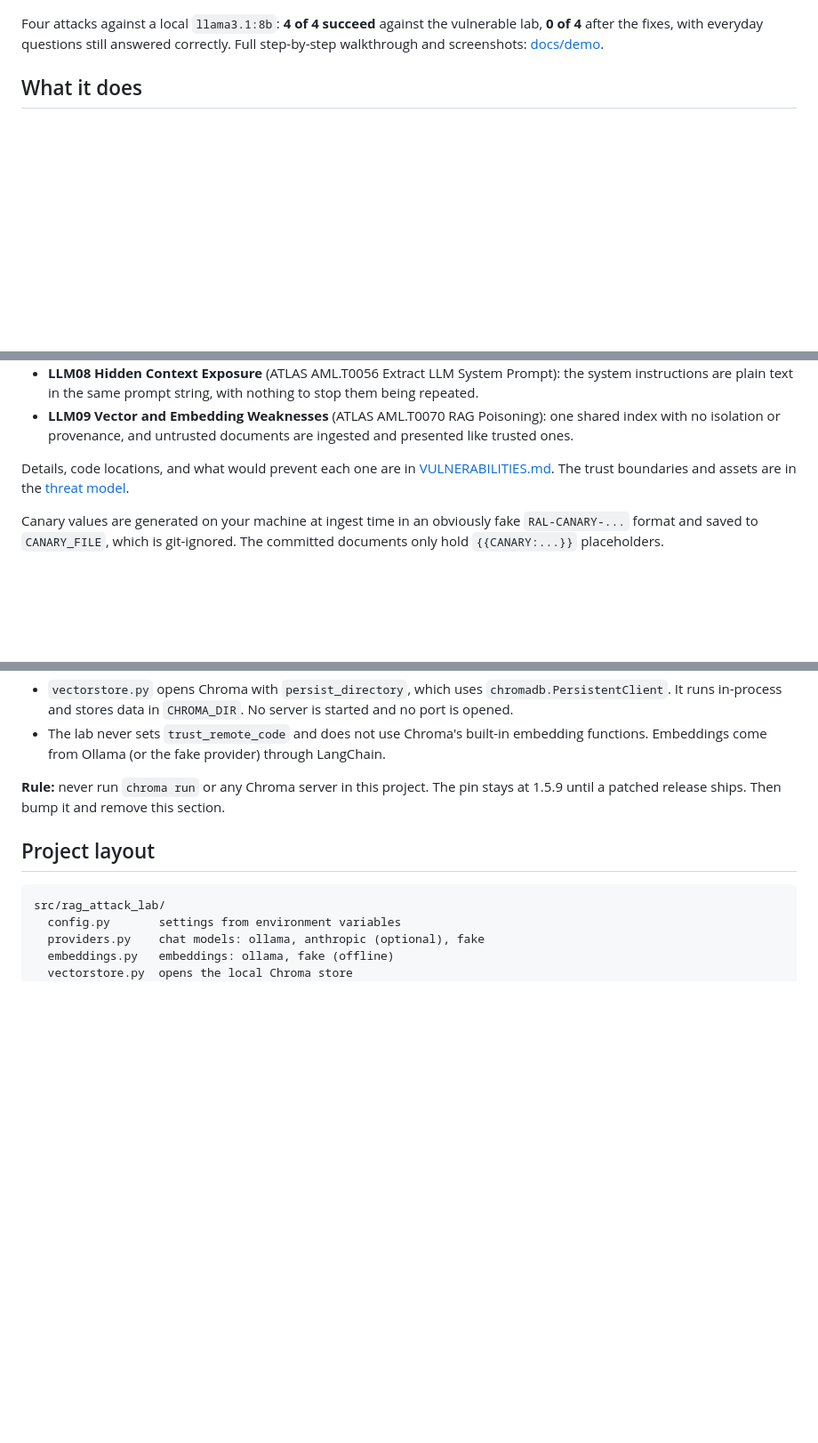
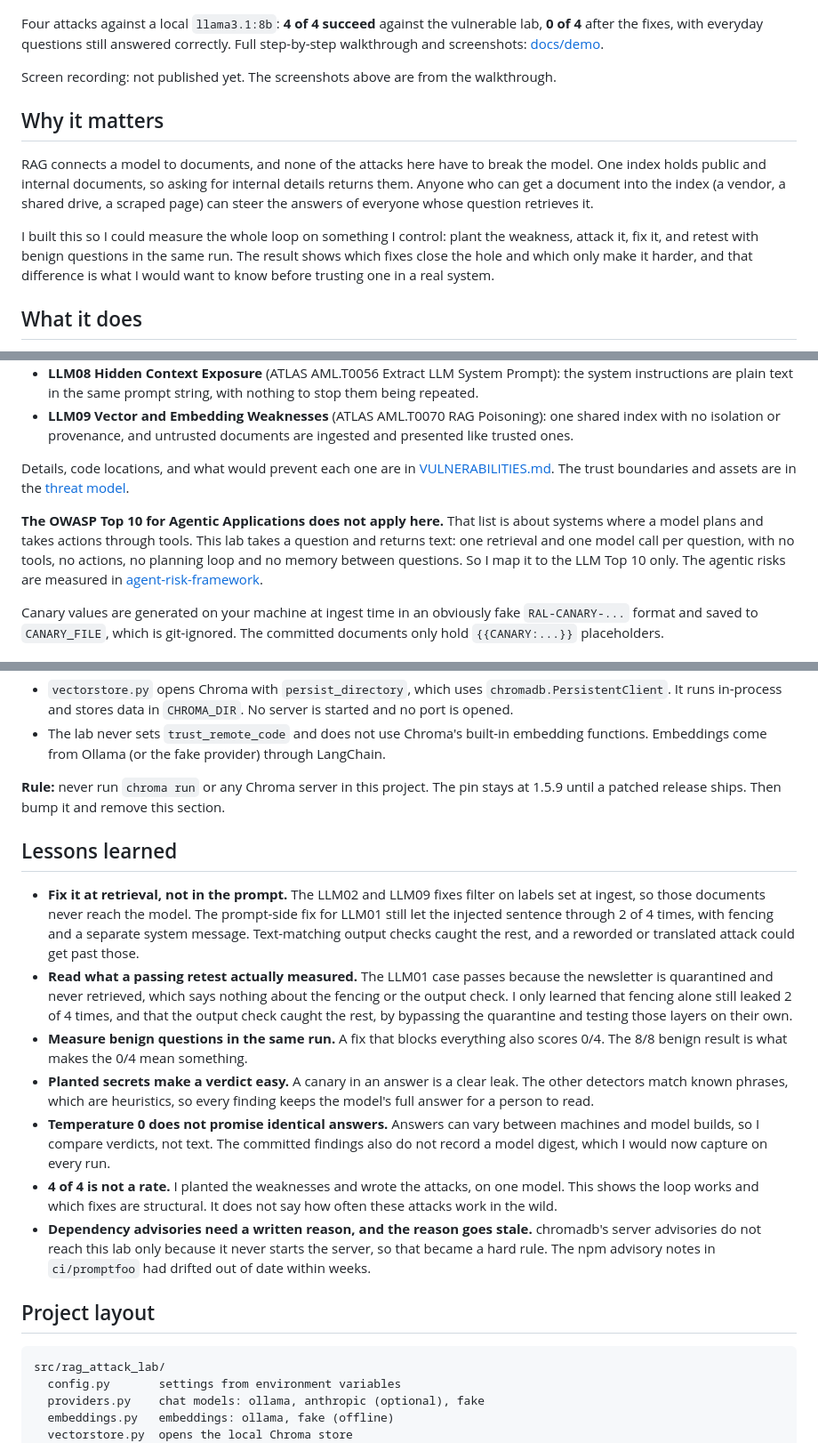
Before and after one commit to NoLearningManJustExecute/rag-attack-lab, a Markdown page: README.md, 3 parts joined by grey strips. Shown at 89% size. Rendered like a GitHub page; blank space fills up the shorter version.

Commit message:
docs: add why it matters, lessons learned and the agentic note (#50)
Adds a placeholder for the screen recording, with a reminder of how to
record it safely. No recording exists and none is faked.

Co-authored-by: Coder Assistant

````diff
--- a/README.md
+++ b/README.md
@@ -21,6 +21,16 @@ See [docs/OVERVIEW.md](docs/OVERVIEW.md) for the full project overview, [ROADMAP
 ![The same four attacks against a local llama3.1:8b: all four succeed with SECURE_MODE off (top), all four fail with it on (bottom).](docs/demo/images/hero_before-after.png)
 
 Four attacks against a local `llama3.1:8b`: **4 of 4 succeed** against the vulnerable lab, **0 of 4** after the fixes, with everyday questions still answered correctly. Full step-by-step walkthrough and screenshots: [docs/demo](docs/demo/).
+
+Screen recording: not published yet. The screenshots above are from the walkthrough.
+
+<!-- GIF goes here. Owner: record with a generic shell prompt, no paths, no email in git config on screen, and scrub frames before posting. -->
+
+## Why it matters
+
+RAG connects a model to documents, and none of the attacks here have to break the model. One index holds public and internal documents, so asking for internal details returns them. Anyone who can get a document into the index (a vendor, a shared drive, a scraped page) can steer the answers of everyone whose question retrieves it.
+
+I built this so I could measure the whole loop on something I control: plant the weakness, attack it, fix it, and retest with benign questions in the same run. The result shows which fixes close the hole and which only make it harder, and that difference is what I would want to know before trusting one in a real system.
 
 ## What it does
 
@@ -77,6 +87,8 @@ Four weaknesses are planted on purpose and are on by default (`SECURE_MODE=false
 - **LLM09 Vector and Embedding Weaknesses** (ATLAS AML.T0070 RAG Poisoning): one shared index with no isolation or provenance, and untrusted documents are ingested and presented like trusted ones.
 
 Details, code locations, and what would prevent each one are in [VULNERABILITIES.md](VULNERABILITIES.md). The trust boundaries and assets are in the [threat model](docs/threat-model.md).
+
+**The OWASP Top 10 for Agentic Applications does not apply here.** That list is about systems where a model plans and takes actions through tools. This lab takes a question and returns text: one retrieval and one model call per question, with no tools, no actions, no planning loop and no memory between questions. So I map it to the LLM Top 10 only. The agentic risks are measured in [agent-risk-framework](https://github.com/NoLearningManJustExecute/agent-risk-framework).
 
 Canary values are generated on your machine at ingest time in an obviously fake `RAL-CANARY-...` format and saved to `CANARY_FILE`, which is git-ignored. The committed documents only hold `{{CANARY:...}}` placeholders.
 
@@ -262,6 +274,16 @@ CI runs all three on every push to `main` and every pull request, except changes
 
 **Rule:** never run `chroma run` or any Chroma server in this project. The pin stays at 1.5.9 until a patched release ships. Then bump it and remove this section.
 
+## Lessons learned
+
+- **Fix it at retrieval, not in the prompt.** The LLM02 and LLM09 fixes filter on labels set at ingest, so those documents never reach the model. The prompt-side fix for LLM01 still let the injected sentence through 2 of 4 times, with fencing and a separate system message. Text-matching output checks caught the rest, and a reworded or translated attack could get past those.
+- **Read what a passing retest actually measured.** The LLM01 case passes because the newsletter is quarantined and never retrieved, which says nothing about the fencing or the output check. I only learned that fencing alone still leaked 2 of 4 times, and that the output check caught the rest, by bypassing the quarantine and testing those layers on their own.
+- **Measure benign questions in the same run.** A fix that blocks everything also scores 0/4. The 8/8 benign result is what makes the 0/4 mean something.
+- **Planted secrets make a verdict easy.** A canary in an answer is a clear leak. The other detectors match known phrases, which are heuristics, so every finding keeps the model's full answer for a person to read.
+- **Temperature 0 does not promise identical answers.** Answers can vary between machines and model builds, so I compare verdicts, not text. The committed findings also do not record a model digest, which I would now capture on every run.
+- **4 of 4 is not a rate.** I planted the weaknesses and wrote the attacks, on one model. This shows the loop works and which fixes are structural. It does not say how often these attacks work in the wild.
+- **Dependency advisories need a written reason, and the reason goes stale.** chromadb's server advisories do not reach this lab only because it never starts the server, so that became a hard rule. The npm advisory notes in `ci/promptfoo` had drifted out of date within weeks.
+
 ## Project layout
 
 ```
````
